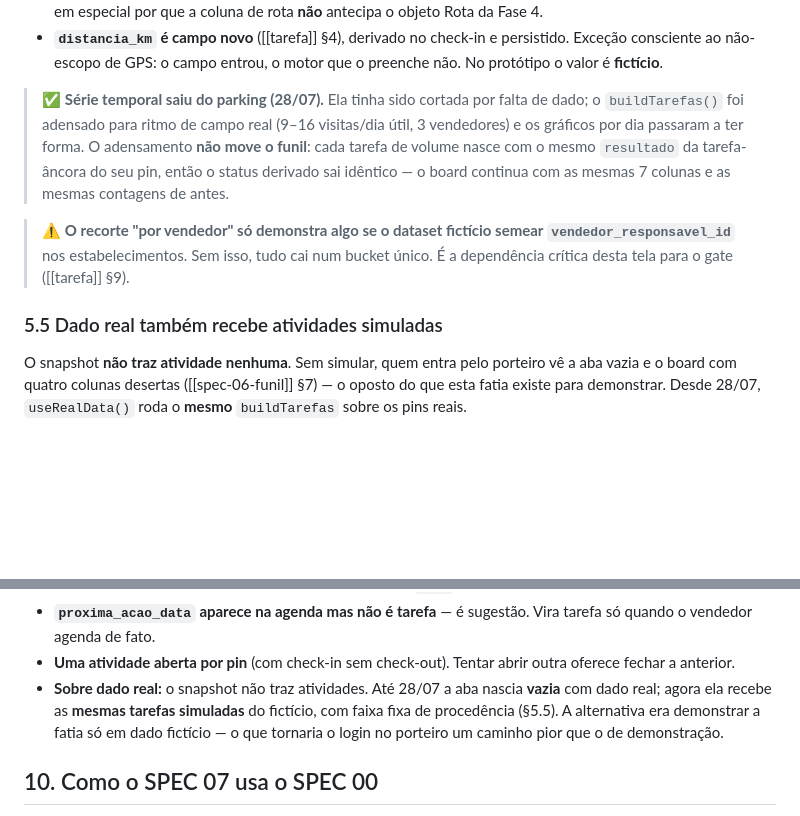
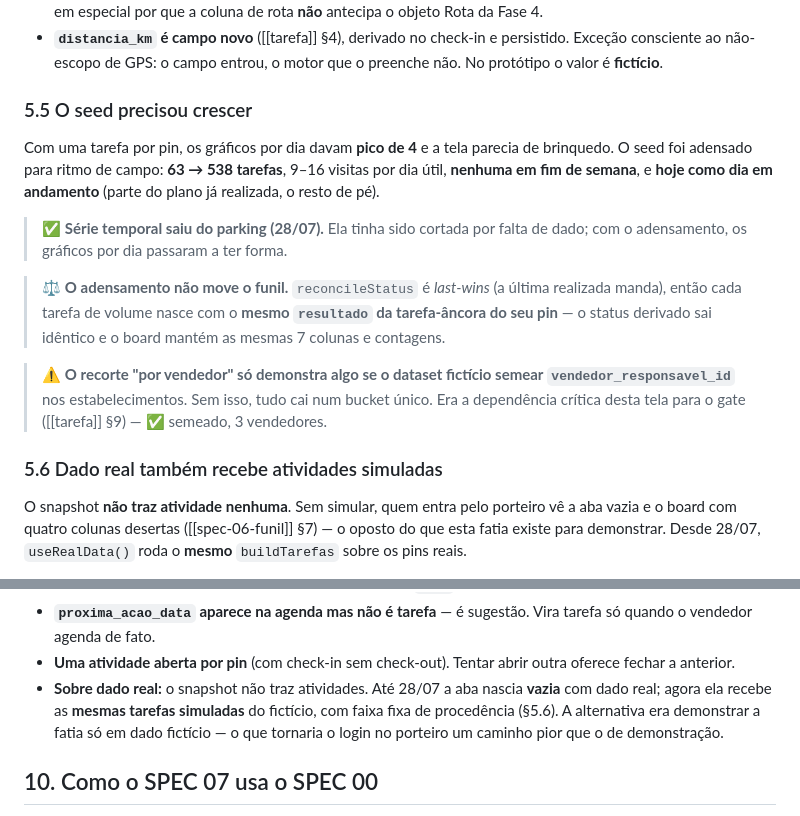
Before and after one commit to tatianaaires-ship-it/crm-externo-mapa, a Markdown page: docs/telas/spec-07-atividades.md, 2 parts joined by grey strips. Drawn GitHub-style; blank space fills up the shorter version.

Commit message:
docs: alinha a numeracao do SPEC 07 com o espelho do Notion
O espelho tem um heading "5.5 O seed precisou crescer" que o repo nao tinha
(era callout dentro do 5.4), entao a secao nova de dado real ficou §5.6 no
Notion e §5.5 no repo — quem lia uma e procurava na outra caia em secao
errada. Promove o seed a §5.5 no repo (o conteudo ja era substancial o
bastante pra ter titulo) e renumera a de dado real pra §5.6.

As tres referencias cruzadas (spec-00 §6.14, spec-06 §7, spec-07 §9)
acompanharam.

Co-Authored-By: Claude Opus 5 <noreply@anthropic.com>

```diff
--- a/docs/telas/spec-07-atividades.md
+++ b/docs/telas/spec-07-atividades.md
@@ -222,11 +222,17 @@ As 4 cores de `resultado` são as **mesmas do funil** — e isso é correto, nã
 - **Três colunas não são campos** e não viram campos: `nome da rota` é rótulo derivado (`responsavel_id` + `data`), `tipo de check-in` deriva de `checkin_em`, `realizado` deriva de `status`. Ver [[tarefa]] §4 e §6 — em especial por que a coluna de rota **não** antecipa o objeto Rota da Fase 4.
 - **`distancia_km` é campo novo** ([[tarefa]] §4), derivado no check-in e persistido. Exceção consciente ao não-escopo de GPS: o campo entrou, o motor que o preenche não. No protótipo o valor é **fictício**.
 
-> ✅ **Série temporal saiu do parking (28/07).** Ela tinha sido cortada por falta de dado; o `buildTarefas()` foi adensado para ritmo de campo real (9–16 visitas/dia útil, 3 vendedores) e os gráficos por dia passaram a ter forma. O adensamento **não move o funil**: cada tarefa de volume nasce com o mesmo `resultado` da tarefa-âncora do seu pin, então o status derivado sai idêntico — o board continua com as mesmas 7 colunas e as mesmas contagens de antes.
+### 5.5 O seed precisou crescer
 
-> ⚠️ **O recorte "por vendedor" só demonstra algo se o dataset fictício semear `vendedor_responsavel_id`** nos estabelecimentos. Sem isso, tudo cai num bucket único. É a dependência crítica desta tela para o gate ([[tarefa]] §9).
+Com uma tarefa por pin, os gráficos por dia davam **pico de 4** e a tela parecia de brinquedo. O seed foi adensado para ritmo de campo: **63 → 538 tarefas**, 9–16 visitas por dia útil, **nenhuma em fim de semana**, e **hoje como dia em andamento** (parte do plano já realizada, o resto de pé).
 
-### 5.5 Dado real também recebe atividades simuladas
+> ✅ **Série temporal saiu do parking (28/07).** Ela tinha sido cortada por falta de dado; com o adensamento, os gráficos por dia passaram a ter forma.
+
+> ⚖️ **O adensamento não move o funil.** `reconcileStatus` é *last-wins* (a última realizada manda), então cada tarefa de volume nasce com o **mesmo `resultado` da tarefa-âncora do seu pin** — o status derivado sai idêntico e o board mantém as mesmas 7 colunas e contagens.
+
+> ⚠️ **O recorte "por vendedor" só demonstra algo se o dataset fictício semear `vendedor_responsavel_id`** nos estabelecimentos. Sem isso, tudo cai num bucket único. Era a dependência crítica desta tela para o gate ([[tarefa]] §9) — ✅ semeado, 3 vendedores.
+
+### 5.6 Dado real também recebe atividades simuladas
 
 O snapshot **não traz atividade nenhuma**. Sem simular, quem entra pelo porteiro vê a aba vazia e o board com quatro colunas desertas ([[spec-06-funil]] §7) — o oposto do que esta fatia existe para demonstrar. Desde 28/07, `useRealData()` roda o **mesmo** `buildTarefas` sobre os pins reais.
 
@@ -277,7 +283,7 @@ Da [[tarefa]]: `tipo`, `data`, `status`, `resultado`, `motivo_perda`/`motivo_des
 - **Recorrência não gera nada** na Fase 2: é só um valor de `tipo`. A agenda não se autopreenche.
 - **`proxima_acao_data` aparece na agenda mas não é tarefa** — é sugestão. Vira tarefa só quando o vendedor agenda de fato.
 - **Uma atividade aberta por pin** (com check-in sem check-out). Tentar abrir outra oferece fechar a anterior.
-- **Sobre dado real:** o snapshot não traz atividades. Até 28/07 a aba nascia **vazia** com dado real; agora ela recebe as **mesmas tarefas simuladas** do fictício, com faixa fixa de procedência (§5.5). A alternativa era demonstrar a fatia só em dado fictício — o que tornaria o login no porteiro um caminho pior que o de demonstração.
+- **Sobre dado real:** o snapshot não traz atividades. Até 28/07 a aba nascia **vazia** com dado real; agora ela recebe as **mesmas tarefas simuladas** do fictício, com faixa fixa de procedência (§5.6). A alternativa era demonstrar a fatia só em dado fictício — o que tornaria o login no porteiro um caminho pior que o de demonstração.
 
 ## 10. Como o SPEC 07 usa o SPEC 00
 
```
Also changed, not shown: docs/telas/spec-00-design-system.md (+1 -1 lines), docs/telas/spec-06-funil.md (+1 -1 lines).
